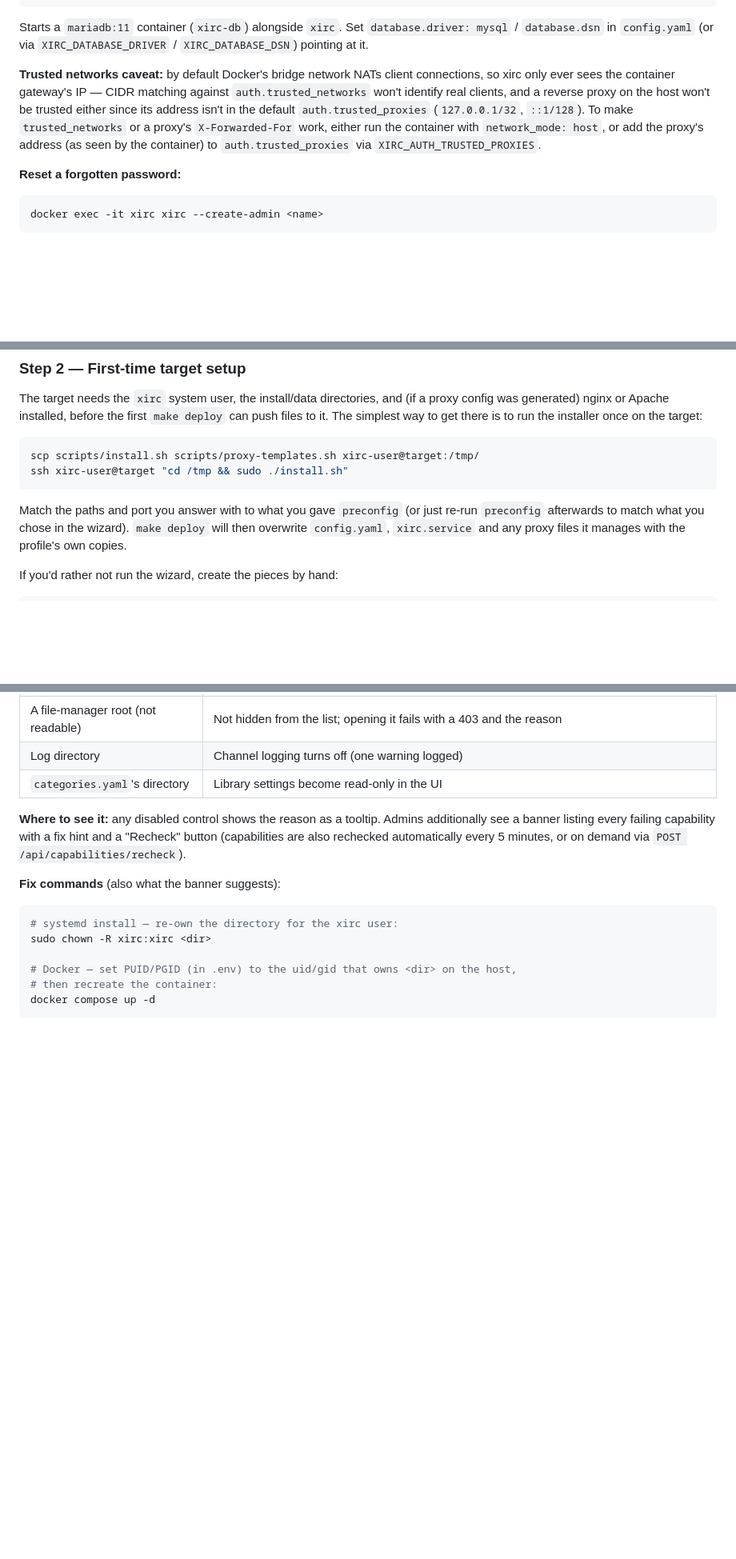
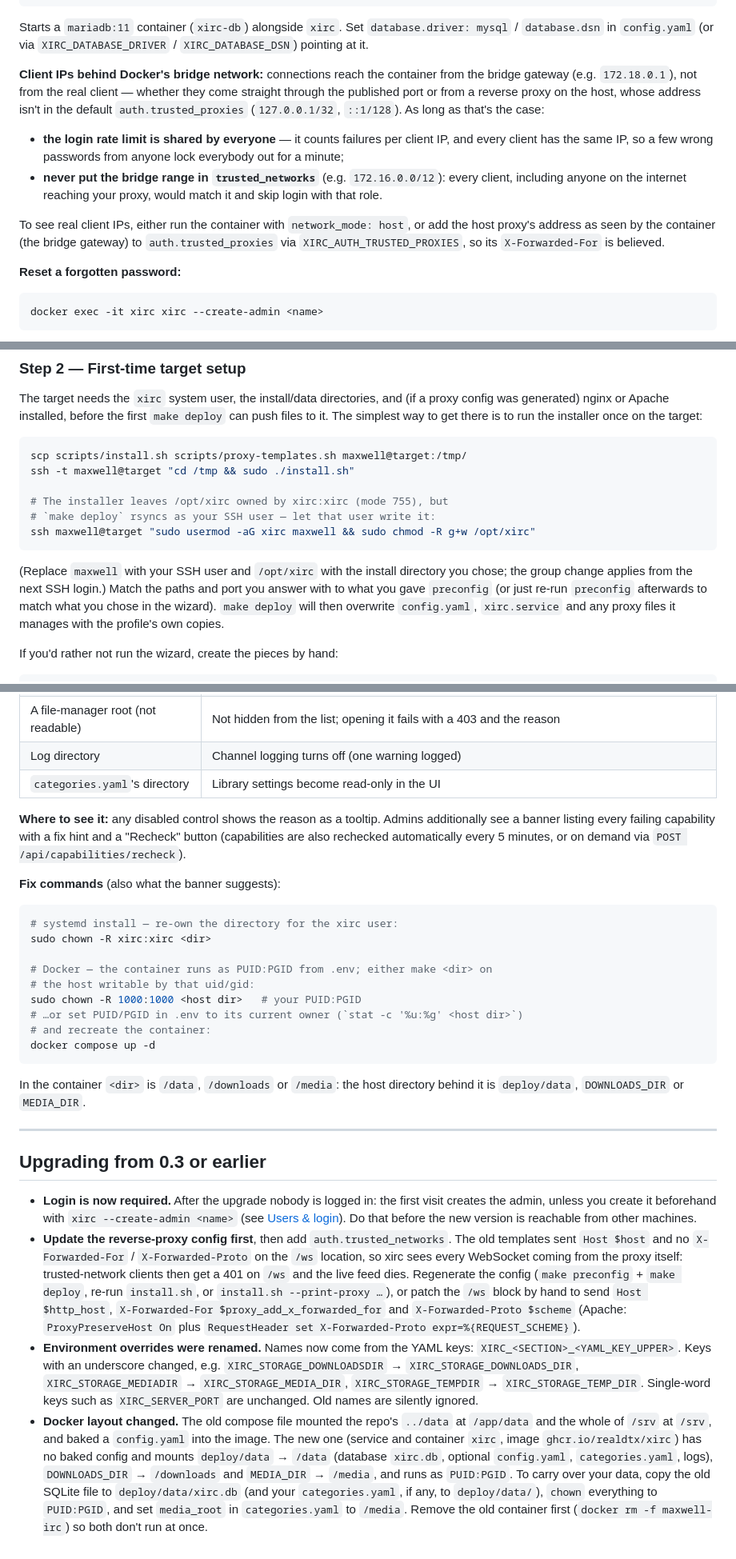
Before and after one commit to RealDtx/maxwell-xirc, a Markdown page: docs/install.md, 3 parts joined by grey strips. Shown at 80% size. Rendered like a GitHub page; blank space fills up the shorter version.

````diff
--- a/docs/install.md
+++ b/docs/install.md
@@ -110,14 +133,24 @@ Starts a `mariadb:11` container (`xirc-db`) alongside `xirc`. Set
 `database.driver: mysql` / `database.dsn` in `config.yaml` (or via
 `XIRC_DATABASE_DRIVER` / `XIRC_DATABASE_DSN`) pointing at it.
 
-**Trusted networks caveat:** by default Docker's bridge network NATs client
-connections, so xirc only ever sees the container gateway's IP — CIDR
-matching against `auth.trusted_networks` won't identify real clients, and a
-reverse proxy on the host won't be trusted either since its address isn't in
-the default `auth.trusted_proxies` (`127.0.0.1/32`, `::1/128`). To make
-`trusted_networks` or a proxy's `X-Forwarded-For` work, either run the
-container with `network_mode: host`, or add the proxy's address (as seen by
-the container) to `auth.trusted_proxies` via `XIRC_AUTH_TRUSTED_PROXIES`.
+**Client IPs behind Docker's bridge network:** connections reach the
+container from the bridge gateway (e.g. `172.18.0.1`), not from the real
+client — whether they come straight through the published port or from a
+reverse proxy on the host, whose address isn't in the default
+`auth.trusted_proxies` (`127.0.0.1/32`, `::1/128`). As long as that's the
+case:
+
+- **the login rate limit is shared by everyone** — it counts failures per
+  client IP, and every client has the same IP, so a few wrong passwords from
+  anyone lock everybody out for a minute;
+- **never put the bridge range in `trusted_networks`** (e.g.
+  `172.16.0.0/12`): every client, including anyone on the internet reaching
+  your proxy, would match it and skip login with that role.
+
+To see real client IPs, either run the container with `network_mode: host`,
+or add the host proxy's address as seen by the container (the bridge
+gateway) to `auth.trusted_proxies` via `XIRC_AUTH_TRUSTED_PROXIES`, so its
+`X-Forwarded-For` is believed.
 
 **Reset a forgotten password:**
 
@@ -187,10 +220,16 @@ first `make deploy` can push files to it. The simplest way to get there is
 to run the installer once on the target:
 
 ```bash
-scp scripts/install.sh scripts/proxy-templates.sh xirc-user@target:/tmp/
-ssh xirc-user@target "cd /tmp && sudo ./install.sh"
+scp scripts/install.sh scripts/proxy-templates.sh maxwell@target:/tmp/
+ssh -t maxwell@target "cd /tmp && sudo ./install.sh"
+
+# The installer leaves /opt/xirc owned by xirc:xirc (mode 755), but
+# `make deploy` rsyncs as your SSH user — let that user write it:
+ssh maxwell@target "sudo usermod -aG xirc maxwell && sudo chmod -R g+w /opt/xirc"
 ```
 
+(Replace `maxwell` with your SSH user and `/opt/xirc` with the install
+directory you chose; the group change applies from the next SSH login.)
 Match the paths and port you answer with to what you gave `preconfig` (or
 just re-run `preconfig` afterwards to match what you chose in the wizard).
 `make deploy` will then overwrite `config.yaml`, `xirc.service` and any
@@ -418,7 +461,49 @@ every 5 minutes, or on demand via `POST /api/capabilities/recheck`).
 # systemd install — re-own the directory for the xirc user:
 sudo chown -R xirc:xirc <dir>
 
-# Docker — set PUID/PGID (in .env) to the uid/gid that owns <dir> on the host,
-# then recreate the container:
+# Docker — the container runs as PUID:PGID from .env; either make <dir> on
+# the host writable by that uid/gid:
+sudo chown -R 1000:1000 <host dir>   # your PUID:PGID
+# …or set PUID/PGID in .env to its current owner (`stat -c '%u:%g' <host dir>`)
+# and recreate the container:
 docker compose up -d
 ```
+
+In the container `<dir>` is `/data`, `/downloads` or `/media`: the host
+directory behind it is `deploy/data`, `DOWNLOADS_DIR` or `MEDIA_DIR`.
+
+---
+
+## Upgrading from 0.3 or earlier
+
+- **Login is now required.** After the upgrade nobody is logged in: the
+  first visit creates the admin, unless you create it beforehand with
+  `xirc --create-admin <name>` (see [Users & login](#users--login)). Do that
+  before the new version is reachable from other machines.
+- **Update the reverse-proxy config first**, then add `auth.trusted_networks`.
+  The old templates sent `Host $host` and no `X-Forwarded-For` /
+  `X-Forwarded-Proto` on the `/ws` location, so xirc sees every WebSocket
+  coming from the proxy itself: trusted-network clients then get a 401 on
+  `/ws` and the live feed dies. Regenerate the config (`make preconfig` +
+  `make deploy`, re-run `install.sh`, or `install.sh --print-proxy …`), or
+  patch the `/ws` block by hand to send `Host $http_host`,
+  `X-Forwarded-For $proxy_add_x_forwarded_for` and
+  `X-Forwarded-Proto $scheme` (Apache: `ProxyPreserveHost On` plus
+  `RequestHeader set X-Forwarded-Proto expr=%{REQUEST_SCHEME}`).
+- **Environment overrides were renamed.** Names now come from the YAML keys:
+  `XIRC_<SECTION>_<YAML_KEY_UPPER>`. Keys with an underscore changed, e.g.
+  `XIRC_STORAGE_DOWNLOADSDIR` → `XIRC_STORAGE_DOWNLOADS_DIR`,
+  `XIRC_STORAGE_MEDIADIR` → `XIRC_STORAGE_MEDIA_DIR`,
+  `XIRC_STORAGE_TEMPDIR` → `XIRC_STORAGE_TEMP_DIR`. Single-word keys such as
+  `XIRC_SERVER_PORT` are unchanged. Old names are silently ignored.
+- **Docker layout changed.** The old compose file mounted the repo's
+  `../data` at `/app/data` and the whole of `/srv` at `/srv`, and baked a
+  `config.yaml` into the image. The new one (service and container `xirc`,
+  image `ghcr.io/realdtx/xirc`) has no baked config and mounts
+  `deploy/data` → `/data` (database `xirc.db`, optional `config.yaml`,
+  `categories.yaml`, logs), `DOWNLOADS_DIR` → `/downloads` and `MEDIA_DIR` →
+  `/media`, and runs as `PUID:PGID`. To carry over your data, copy the old
+  SQLite file to `deploy/data/xirc.db` (and your `categories.yaml`, if any,
+  to `deploy/data/`), `chown` everything to `PUID:PGID`, and set `media_root` in
+  `categories.yaml` to `/media`. Remove the old container first
+  (`docker rm -f maxwell-irc`) so both don't run at once.
````
Also changed, not shown: other parts of docs/install.md (+47 -20 lines), README.md (+5 -3 lines).
